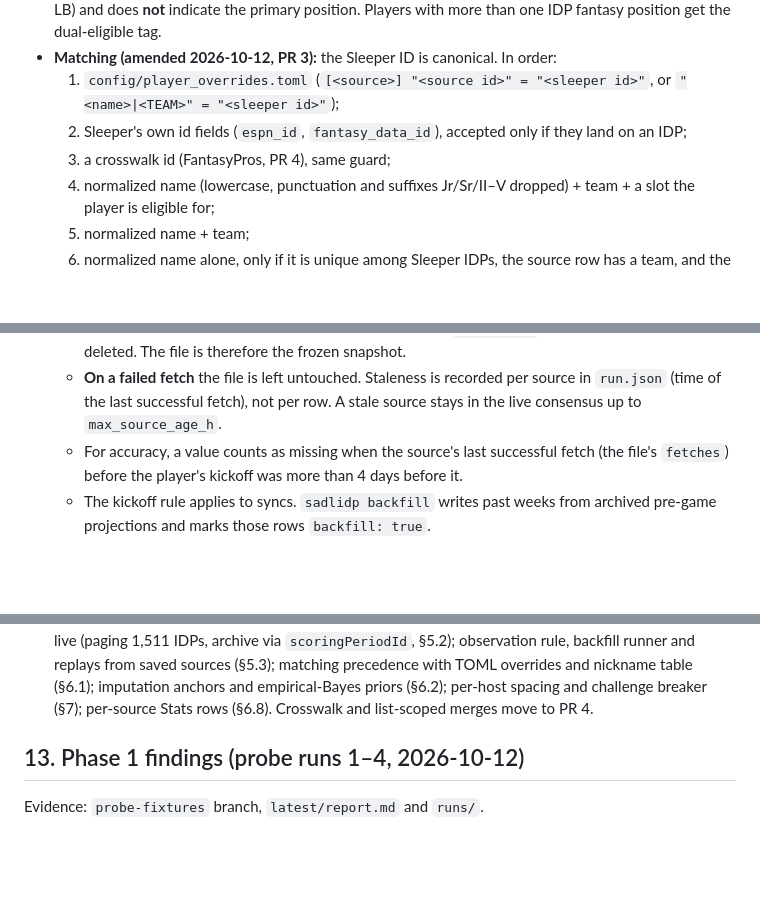
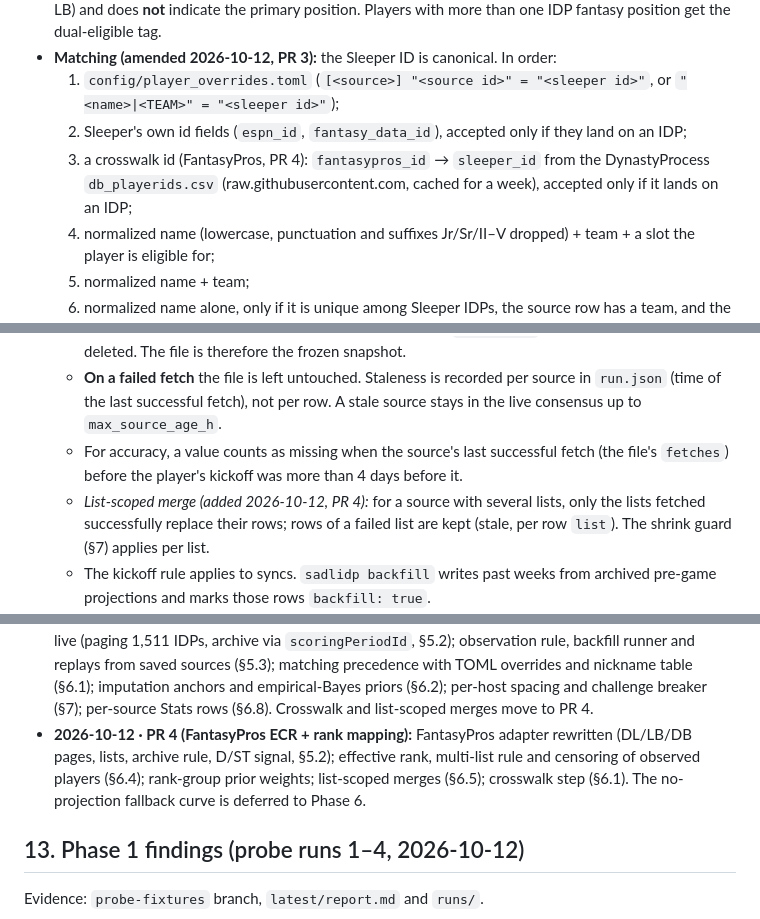
Before and after one commit to layne-burns/SADLidp, a Markdown page: SPEC.md, 3 parts joined by grey strips. Rendered like a GitHub page; blank space fills up the shorter version.

```diff
--- a/SPEC.md
+++ b/SPEC.md
@@ -176,7 +180,7 @@ Availability is unconfirmed until **Phase 1 probes each one from Actions.** The
 - **Matching (amended 2026-10-12, PR 3):** the Sleeper ID is canonical. In order:
   1. `config/player_overrides.toml` (`[<source>] "<source id>" = "<sleeper id>"`, or `"<name>|<TEAM>" = "<sleeper id>"`);
   2. Sleeper's own id fields (`espn_id`, `fantasy_data_id`), accepted only if they land on an IDP;
-  3. a crosswalk id (FantasyPros, PR 4), same guard;
+  3. a crosswalk id (FantasyPros, PR 4): `fantasypros_id` → `sleeper_id` from the DynastyProcess `db_playerids.csv` (raw.githubusercontent.com, cached for a week), accepted only if it lands on an IDP;
   4. normalized name (lowercase, punctuation and suffixes Jr/Sr/II–V dropped) + team + a slot the player is eligible for;
   5. normalized name + team;
   6. normalized name alone, only if it is unique among Sleeper IDPs, the source row has a team, and the slot is eligible;
@@ -224,6 +230,7 @@ Availability is unconfirmed until **Phase 1 probes each one from Actions.** The
   - **Rows of players whose game kicked off** before the new `fetched_at` are never modified or deleted. The file is therefore the frozen snapshot.
   - **On a failed fetch** the file is left untouched. Staleness is recorded per source in `run.json` (time of the last successful fetch), not per row. A stale source stays in the live consensus up to `max_source_age_h`.
   - For accuracy, a value counts as missing when the source's last successful fetch (the file's `fetches`) before the player's kickoff was more than 4 days before it.
+  - *List-scoped merge (added 2026-10-12, PR 4):* for a source with several lists, only the lists fetched successfully replace their rows; rows of a failed list are kept (stale, per row `list`). The shrink guard (§7) applies per list.
   - The kickoff rule applies to syncs. `sadlidp backfill` writes past weeks from archived pre-game projections and marks those rows `backfill: true`.
 - **Late rows (added 2026-10-12, D22):** for a source configured with `late_rows = true` (Sleeper projections), a player first seen after his kickoff is kept once with `late: true` instead of being skipped, then frozen like any other row. Sleeper's 47 pre-kickoff MNF rows of week 5 were unchanged after its batch restamp; whether its rows ever change after kickoff is re-checked post-game, and until that check passes, late rows are display-only and never used for accuracy weights. The page marks a late projection with "*".
 - **Frozen week record (added 2026-10-12):** `frozen.json` holds, per player with a μ, his μ, σ_μ, range, source count and status as of his last sync before kickoff, under the same rule as the source files (updated while unlocked, never after kickoff). Every frozen row stores the kickoff it was written for, so a player cut or traded after playing stays frozen. For a locked player, the page, the My IDPs comparison and later evaluation of "the consensus as shown" read this record, so his numbers can't drift after he locks.
@@ -380,6 +387,7 @@ Tiers are computed over the available pool after §2 filters, locked players rem
 - **2026-10-12 · Phase 3+4 plan approved (owner):** D16 closed (FantasyPros ECR stored like other free sources); D15, D17, D18 amended; D19 (per-player breakdown), D20 (Stats page) and D21 (source list after live checks: FantasyData in; Razzball, Fantasy Sharks, CBS, FFToday out) added; §8 rewritten as six PRs. PR 1: locked suggestions as *for reference*, comparable players and the frozen week record (§6.5, §6.7), badge and tier logs, error isolation (§7), nflverse schedule read from raw.githubusercontent.com.
 - **2026-10-12 · PR 2 (Stats v0 + breakdown):** per-player breakdown on every card (D19, §6.4); `stats.html` (§6.8) from data already committed; `players.json` frozen per week replaces `players_idp.json` (§3.3); compact source files with `schema_version` 2 and a `fetches` list, unchanged rows keep their first-seen `fetched_at` (§6.5); residual σ_out behind `sigma_out.method` (§6.7). CI previews are per branch: the branch's committed data is copied to a scratch directory, a forced live sync runs on top, and the result is published to `previews/<branch>`. `sync.yml` also runs (forced) on a push to `main` that changes `src/`, `config/`, the lockfile or the workflow, so merged features reach the page without waiting for a window (owner request).
 - **2026-10-12 · PR 3 (multi-source core + ESPN):** `fetch(ctx)` adapters (§5.1); ESPN adapter re-verified live (paging 1,511 IDPs, archive via `scoringPeriodId`, §5.2); observation rule, backfill runner and replays from saved sources (§5.3); matching precedence with TOML overrides and nickname table (§6.1); imputation anchors and empirical-Bayes priors (§6.2); per-host spacing and challenge breaker (§7); per-source Stats rows (§6.8). Crosswalk and list-scoped merges move to PR 4.
+- **2026-10-12 · PR 4 (FantasyPros ECR + rank mapping):** FantasyPros adapter rewritten (DL/LB/DB pages, lists, archive rule, D/ST signal, §5.2); effective rank, multi-list rule and censoring of observed players (§6.4); rank-group prior weights; list-scoped merges (§6.5); crosswalk step (§6.1). The no-projection fallback curve is deferred to Phase 6.
 
 ## 13. Phase 1 findings (probe runs 1–4, 2026-10-12)
 Evidence: `probe-fixtures` branch, `latest/report.md` and `runs/`.
```
Also changed, not shown: other parts of SPEC.md (+14 -8 lines).
